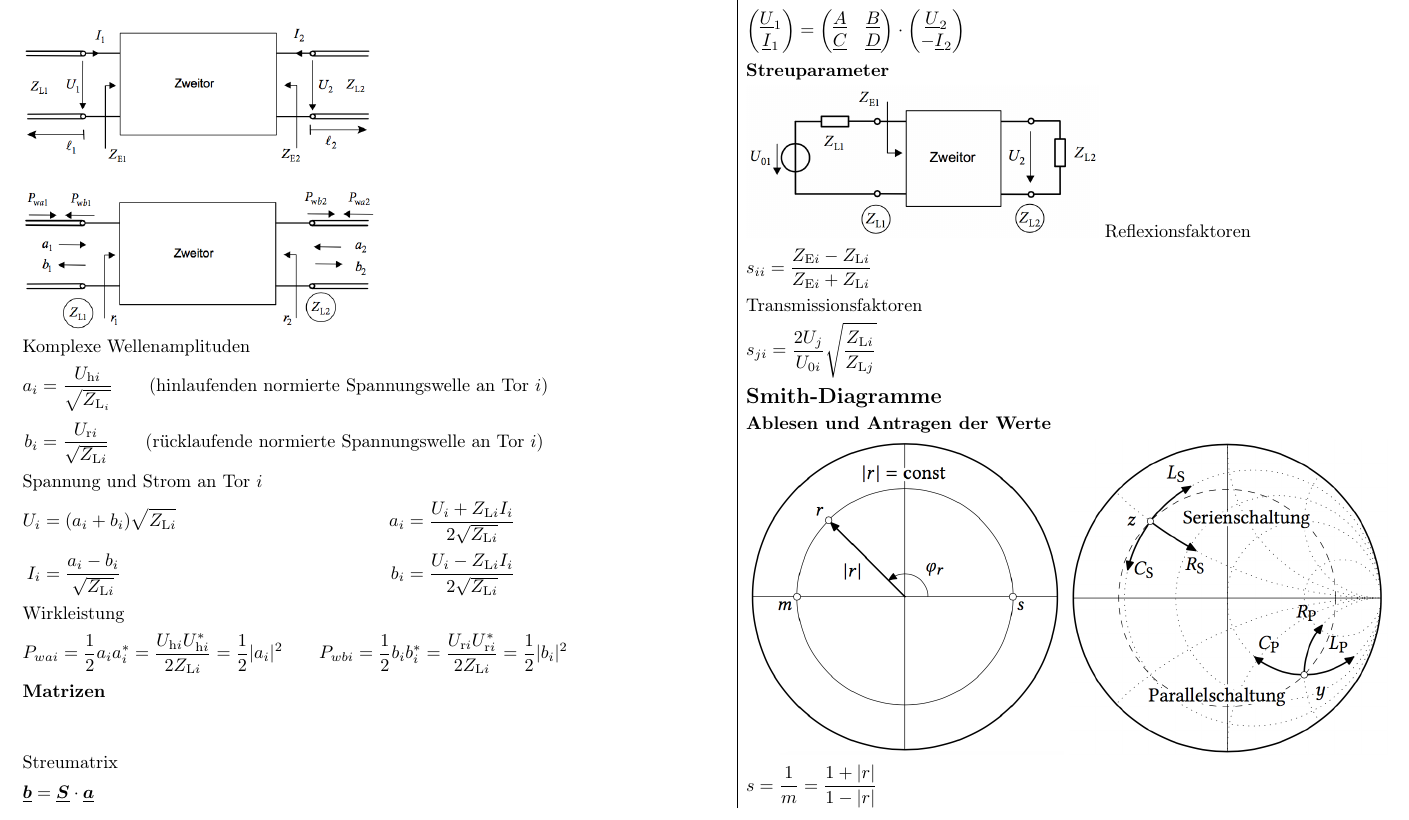
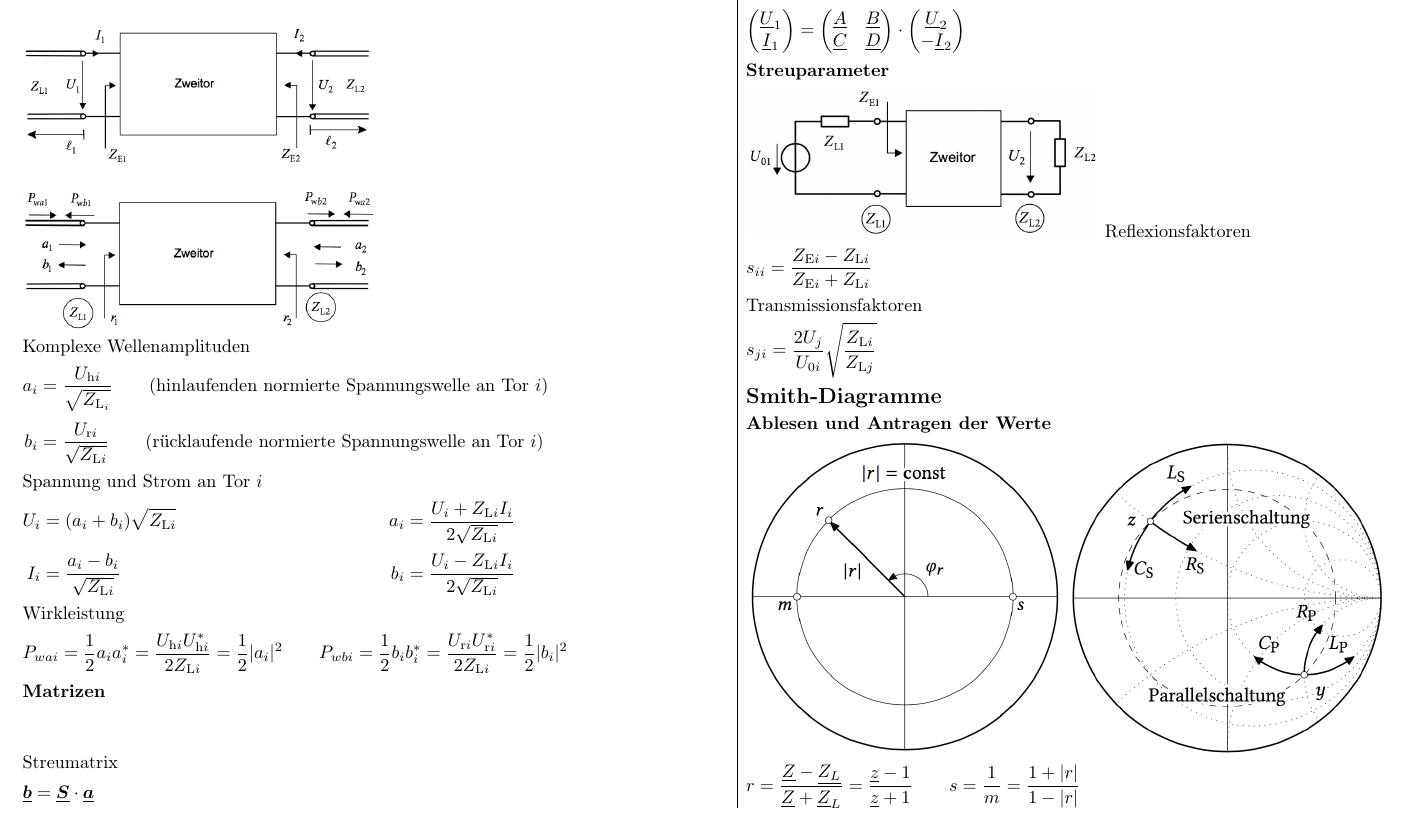
Before and after one commit to fkunihro/hft_formelsammlung, a LaTeX document (fs_hft.tex): part of page 2 of 2, cut so that both start at the same text. Compiled offline with pdfLaTeX.

Commit message:
Formel für Reflexionsfaktor hinzugefügt

```diff
--- a/fs_hft.tex
+++ b/fs_hft.tex
@@ -252,7 +252,7 @@ Transmissionsfaktoren
 	\includegraphics[width=0.45\linewidth]{img/rzsm}
 	\includegraphics[width=0.45\linewidth]{img/bauelemente}
 	\begin{equation*}
-		s=\frac{1}{m	}=\frac{1+|r|}{1-|r|}
+		r=\frac{\c{Z}-\c{Z_L}}{\c{Z}+\c{Z}_L}=\frac{\c{z}-1}{\c{z}+1}\qquad s=\frac{1}{m}=\frac{1+|r|}{1-|r|}
 	\end{equation*}
 \end{multicols}
 
```
Also changed, not shown: fs_hft.pdf.
